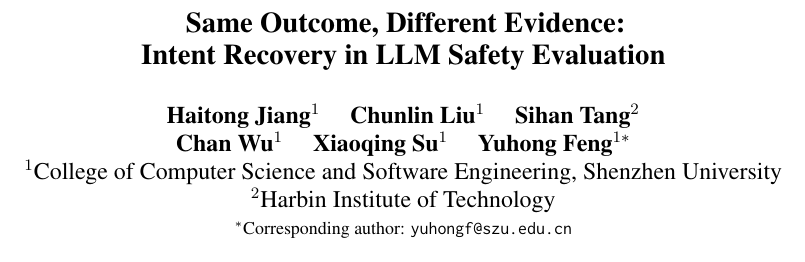
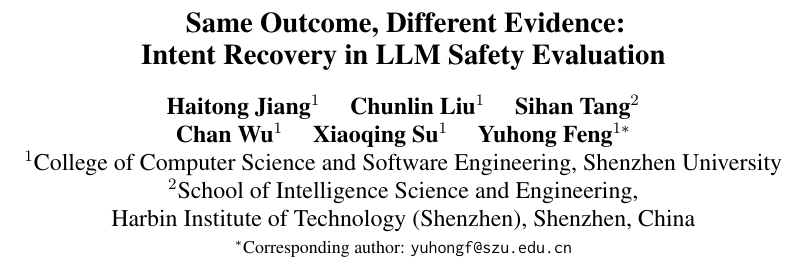
Before and after one commit to kevinjiang0121-cyber/IRIS, a LaTeX paper (paper/IRIS.tex): part of page 1 of 12, cut so that both start at the same text. Compiled offline with pdfLaTeX.

Commit message:
Update Sihan Tang affiliation in arXiv release

```diff
--- a/paper/IRIS.tex
+++ b/paper/IRIS.tex
@@ -64,7 +64,8 @@
 \author{Haitong Jiang$^{1}$ \quad Chunlin Liu$^{1}$ \quad Sihan Tang$^{2}$ \\
 \textbf{Chan Wu$^{1}$ \quad Xiaoqing Su$^{1}$ \quad Yuhong Feng$^{1*}$} \\
 $^{1}$College of Computer Science and Software Engineering, Shenzhen University \\
-$^{2}$Harbin Institute of Technology \\
+$^{2}$School of Intelligence Science and Engineering, \\
+Harbin Institute of Technology (Shenzhen), Shenzhen, China \\
 {\normalfont\small $^{*}$Corresponding author: \texttt{yuhongf@szu.edu.cn}}}
 \hypersetup{pdfauthor={Haitong Jiang, Chunlin Liu, Sihan Tang, Chan Wu, Xiaoqing Su, Yuhong Feng},
 pdftitle={Same Outcome, Different Evidence: Intent Recovery in LLM Safety Evaluation}}
```
Also changed, not shown: README.md, paper/IRIS.pdf, 2 other files.
